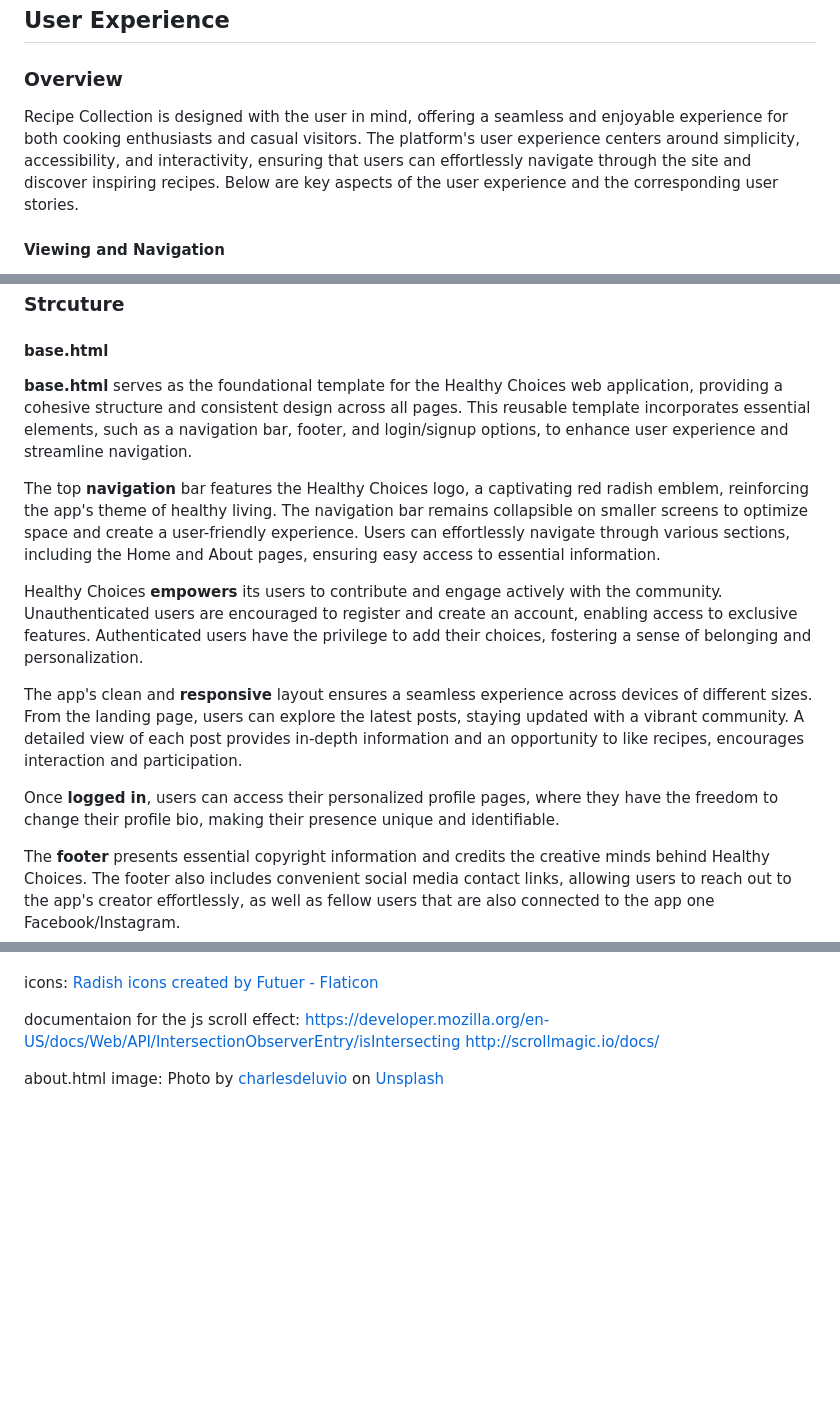
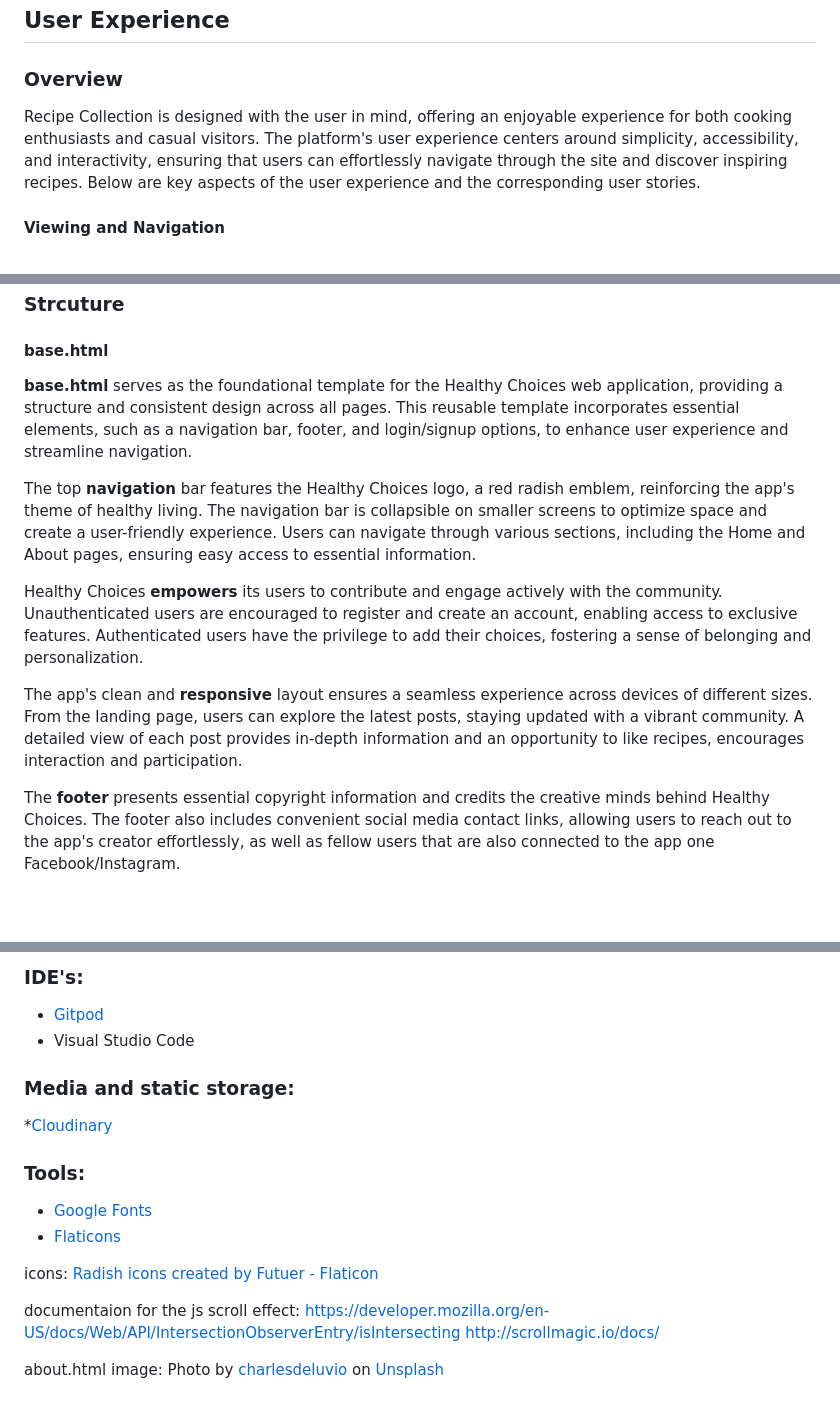
Before and after one commit to leverh/django4, a Markdown page: README.md, 3 parts joined by grey strips. GitHub-like rendering; blank space fills up the shorter version.

```diff
--- a/README.md
+++ b/README.md
@@ -15,7 +15,7 @@ The Recipe Collection web application is a comprehensive Django project with a f
 
 ### Overview
 
-Recipe Collection is designed with the user in mind, offering a seamless and enjoyable experience for both cooking enthusiasts and casual visitors. The platform's user experience centers around simplicity, accessibility, and interactivity, ensuring that users can effortlessly navigate through the site and discover inspiring recipes. Below are key aspects of the user experience and the corresponding user stories.
+Recipe Collection is designed with the user in mind, offering an enjoyable experience for both cooking enthusiasts and casual visitors. The platform's user experience centers around simplicity, accessibility, and interactivity, ensuring that users can effortlessly navigate through the site and discover inspiring recipes. Below are key aspects of the user experience and the corresponding user stories.
 
 #### Viewing and Navigation
 * Users can explore Recipe Collection on various devices, ensuring a consistent experience regardless of screen size.
@@ -54,15 +54,13 @@ Recipe Collection is designed with the user in mind, offering a seamless and enj
 
 #### base.html
 
-**base.html** serves as the foundational template for the Healthy Choices web application, providing a cohesive structure and consistent design across all pages. This reusable template incorporates essential elements, such as a navigation bar, footer, and login/signup options, to enhance user experience and streamline navigation.
+**base.html** serves as the foundational template for the Healthy Choices web application, providing a structure and consistent design across all pages. This reusable template incorporates essential elements, such as a navigation bar, footer, and login/signup options, to enhance user experience and streamline navigation.
 
-The top **navigation** bar features the Healthy Choices logo, a captivating red radish emblem, reinforcing the app's theme of healthy living. The navigation bar remains collapsible on smaller screens to optimize space and create a user-friendly experience. Users can effortlessly navigate through various sections, including the Home and About pages, ensuring easy access to essential information.
+The top **navigation** bar features the Healthy Choices logo, a red radish emblem, reinforcing the app's theme of healthy living. The navigation bar is collapsible on smaller screens to optimize space and create a user-friendly experience. Users can navigate through various sections, including the Home and About pages, ensuring easy access to essential information.
 
 Healthy Choices **empowers** its users to contribute and engage actively with the community. Unauthenticated users are encouraged to register and create an account, enabling access to exclusive features. Authenticated users have the privilege to add their choices, fostering a sense of belonging and personalization.
 
 The app's clean and **responsive** layout ensures a seamless experience across devices of different sizes. From the landing page, users can explore the latest posts, staying updated with a vibrant community. A detailed view of each post provides in-depth information and an opportunity to like recipes, encourages interaction and participation.
-
-Once **logged in**, users can access their personalized profile pages, where they have the freedom to change their profile bio, making their presence unique and identifiable.
 
 The **footer** presents essential copyright information and credits the creative minds behind Healthy Choices. The footer also includes convenient social media contact links, allowing users to reach out to the app's creator effortlessly, as well as fellow users that are also connected to the app one Facebook/Instagram.
 
@@ -86,3 +130,13 @@ The **hero image** on the Home page has an interactive effect, dynamically scali
+### IDE's:
+* [Gitpod](https://gitpod.io/)
+* Visual Studio Code
+
+### Media and static storage:
+*[Cloudinary](https://cloudinary.com/)
+
+### Tools:
+* [Google Fonts](https://fonts.google.com/)
+* [Flaticons](https://www.flaticon.com/)
 
 
 
```
Also changed, not shown: other parts of README.md (+48 -2 lines).
